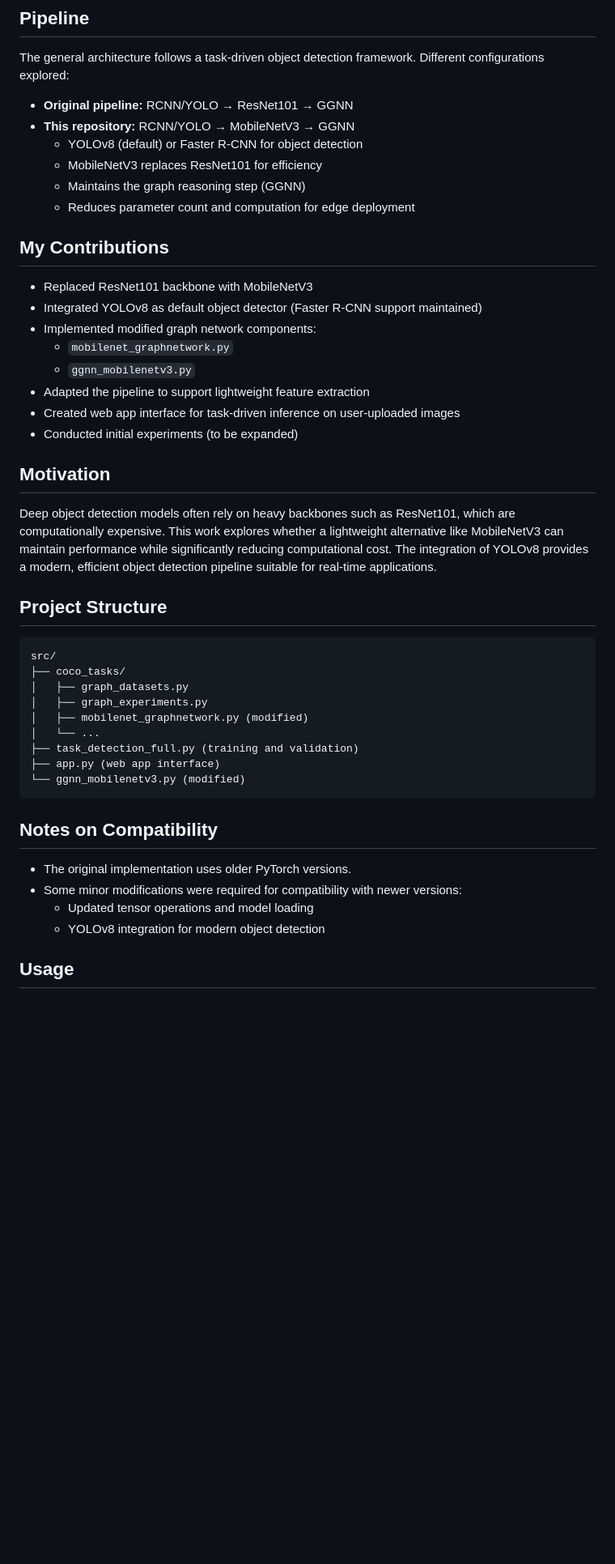
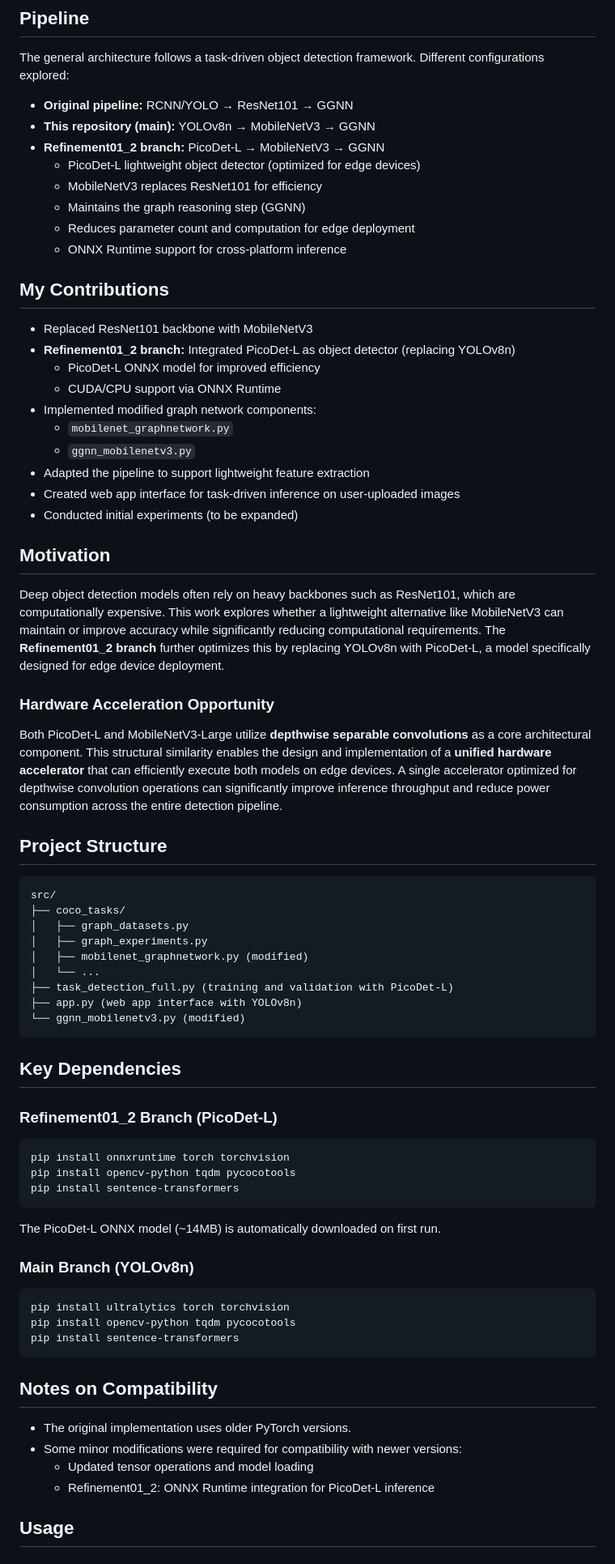
Before and after one commit to maneth-b03p/MobileNetV3-GGNN-Task-Driven-Object-Detection, a Markdown page: README.md, the part around one of its changes. Shown at 81% size. Rendered like a GitHub page; blank space fills up the shorter version.

````diff
--- a/README.md
+++ b/README.md
@@ -16,15 +16,19 @@ Most of the core implementation and structure are derived from the original work
 The general architecture follows a task-driven object detection framework. Different configurations explored:
 
 - **Original pipeline:** RCNN/YOLO → ResNet101 → GGNN
-- **This repository:** RCNN/YOLO → MobileNetV3 → GGNN
-  - YOLOv8 (default) or Faster R-CNN for object detection
+- **This repository (main):** YOLOv8n → MobileNetV3 → GGNN
+- **Refinement01_2 branch:** PicoDet-L → MobileNetV3 → GGNN
+  - PicoDet-L lightweight object detector (optimized for edge devices)
   - MobileNetV3 replaces ResNet101 for efficiency
   - Maintains the graph reasoning step (GGNN)
   - Reduces parameter count and computation for edge deployment
+  - ONNX Runtime support for cross-platform inference
 
 ## My Contributions
 - Replaced ResNet101 backbone with MobileNetV3
-- Integrated YOLOv8 as default object detector (Faster R-CNN support maintained)
+- **Refinement01_2 branch:** Integrated PicoDet-L as object detector (replacing YOLOv8n)
+  - PicoDet-L ONNX model for improved efficiency
+  - CUDA/CPU support via ONNX Runtime
 - Implemented modified graph network components:
   - `mobilenet_graphnetwork.py`
   - `ggnn_mobilenetv3.py`
@@ -33,7 +37,10 @@ The general architecture follows a task-driven object detection framework. Diffe
 - Conducted initial experiments (to be expanded)
 
 ## Motivation
-Deep object detection models often rely on heavy backbones such as ResNet101, which are computationally expensive. This work explores whether a lightweight alternative like MobileNetV3 can maintain performance while significantly reducing computational cost. The integration of YOLOv8 provides a modern, efficient object detection pipeline suitable for real-time applications.
+Deep object detection models often rely on heavy backbones such as ResNet101, which are computationally expensive. This work explores whether a lightweight alternative like MobileNetV3 can maintain or improve accuracy while significantly reducing computational requirements. The **Refinement01_2 branch** further optimizes this by replacing YOLOv8n with PicoDet-L, a model specifically designed for edge device deployment.
+
+### Hardware Acceleration Opportunity
+Both PicoDet-L and MobileNetV3-Large utilize **depthwise separable convolutions** as a core architectural component. This structural similarity enables the design and implementation of a **unified hardware accelerator** that can efficiently execute both models on edge devices. A single accelerator optimized for depthwise convolution operations can significantly improve inference throughput and reduce power consumption across the entire detection pipeline.
 
 ## Project Structure
 ```
@@ -43,9 +50,27 @@ src/
 │   ├── graph_experiments.py
 │   ├── mobilenet_graphnetwork.py (modified)
 │   └── ...
-├── task_detection_full.py (training and validation)
-├── app.py (web app interface)
+├── task_detection_full.py (training and validation with PicoDet-L)
+├── app.py (web app interface with YOLOv8n)
 └── ggnn_mobilenetv3.py (modified)
+```
+
+## Key Dependencies
+
+### Refinement01_2 Branch (PicoDet-L)
+```bash
+pip install onnxruntime torch torchvision
+pip install opencv-python tqdm pycocotools
+pip install sentence-transformers
+```
+
+The PicoDet-L ONNX model (~14MB) is automatically downloaded on first run.
+
+### Main Branch (YOLOv8n)
+```bash
+pip install ultralytics torch torchvision
+pip install opencv-python tqdm pycocotools
+pip install sentence-transformers
 ```
 
 ## Notes on Compatibility
@@ -53,7 +78,7 @@ src/
 - The original implementation uses older PyTorch versions.
 - Some minor modifications were required for compatibility with newer versions:
   - Updated tensor operations and model loading
-  - YOLOv8 integration for modern object detection
+  - Refinement01_2: ONNX Runtime integration for PicoDet-L inference
 
 ## Usage
 
````
Also changed, not shown: other parts of README.md (+15 -7 lines).
